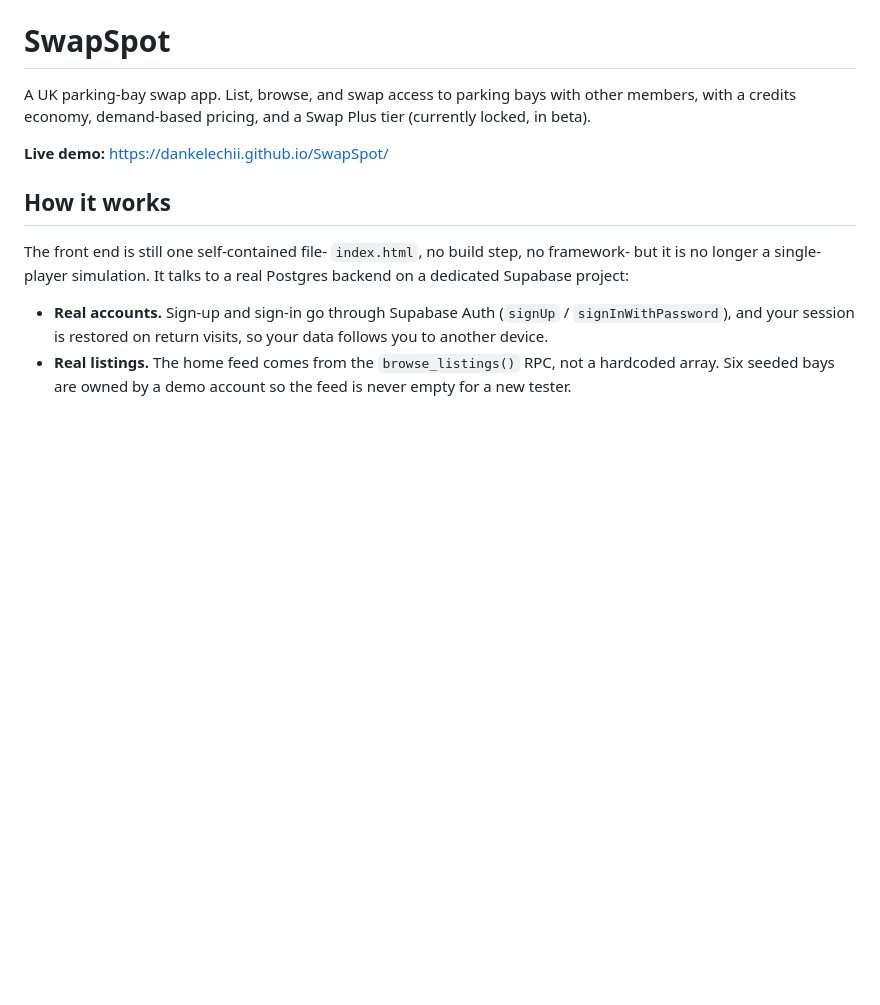
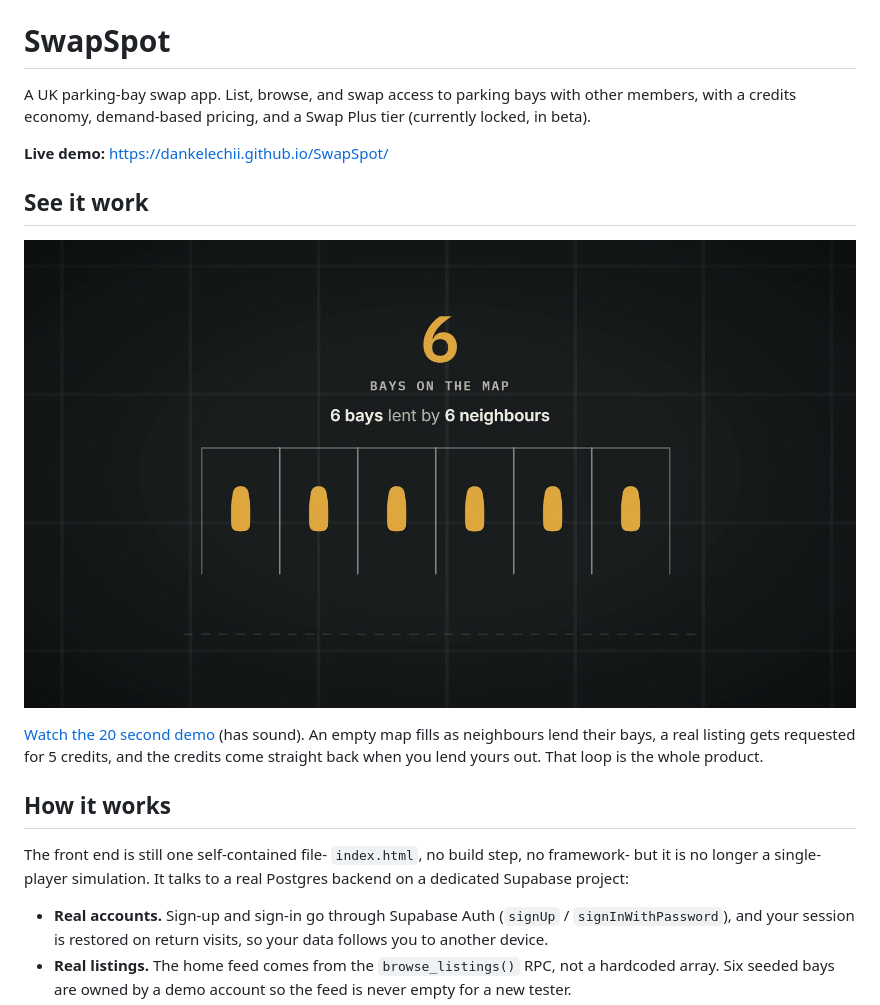
Before and after one commit to Dankelechii/SwapSpot, a Markdown page: README.md, the part around the change. GitHub-like rendering; pictures changed too: media/demo-poster.jpg (added); blank space fills up the shorter version.

Commit message:
Add a 20 second demo video to the README
Visitors had no way to see the app work without opening it and signing up.
Adds media/demo.mp4 (1.5 MB, 1920x1080, 20s, with sound) and its poster
frame, linked from a "See it work" section near the top of the README.

GitHub strips <video> tags from rendered markdown, so this is a poster
image linking to the file, which GitHub Pages already serves from the
repo at /media/demo.mp4. That plays in the browser rather than
downloading.

The video shows the loop the product actually runs on: an empty map
filling as neighbours lend, a real listing requested for 5 credits, and
those credits returning when you lend yours back.

Only the landscape cut is committed. The vertical version stays in the
gitignored brag-output/, since it is for social rather than the repo.

Co-Authored-By: Claude Opus 5 <noreply@anthropic.com>

```diff
--- a/README.md
+++ b/README.md
@@ -5,6 +5,15 @@ other members, with a credits economy, demand-based pricing, and a Swap Plus
 tier (currently locked, in beta).
 
 **Live demo:** https://dankelechii.github.io/SwapSpot/
+
+## See it work
+
+[![SwapSpot in twenty seconds](media/demo-poster.jpg)](https://dankelechii.github.io/SwapSpot/media/demo.mp4)
+
+[Watch the 20 second demo](https://dankelechii.github.io/SwapSpot/media/demo.mp4)
+(has sound). An empty map fills as neighbours lend their bays, a real listing
+gets requested for 5 credits, and the credits come straight back when you lend
+yours out. That loop is the whole product.
 
 ## How it works
 
```
Also changed, not shown: 1 other file.
